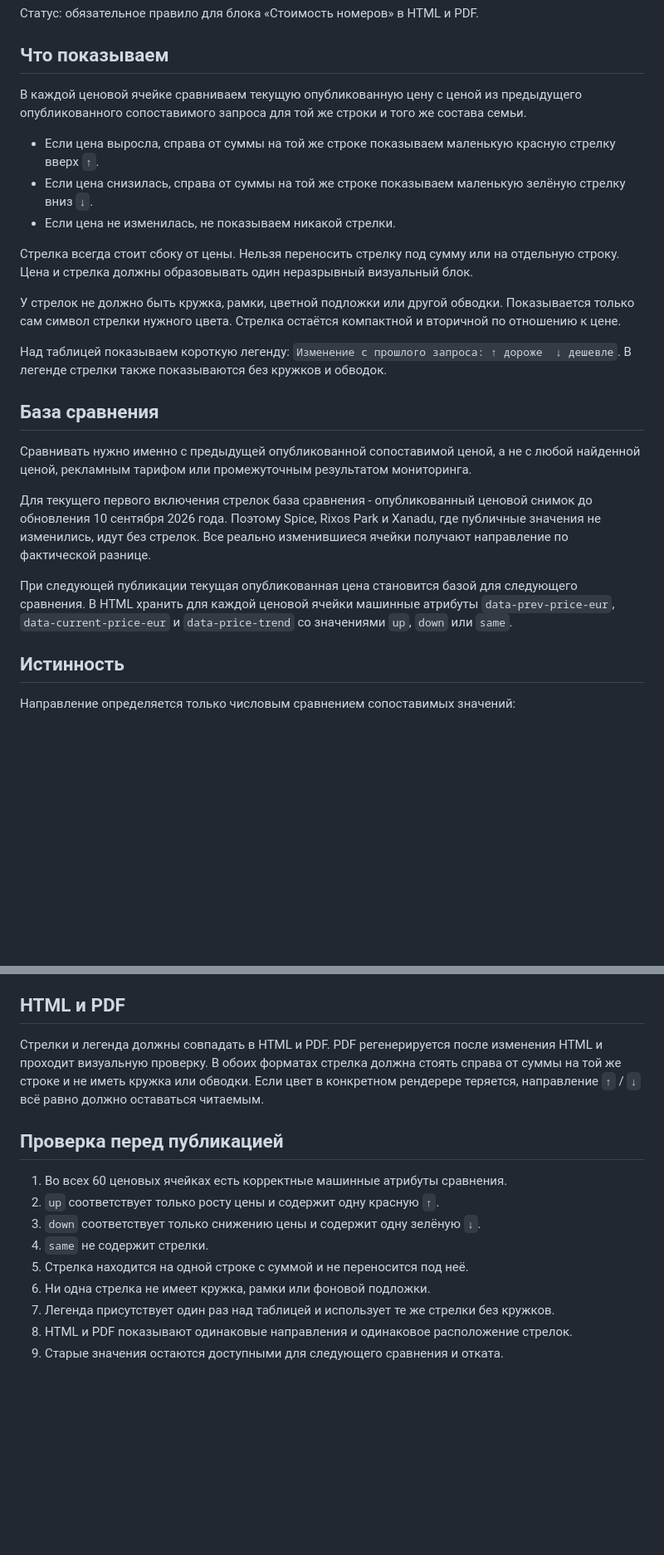
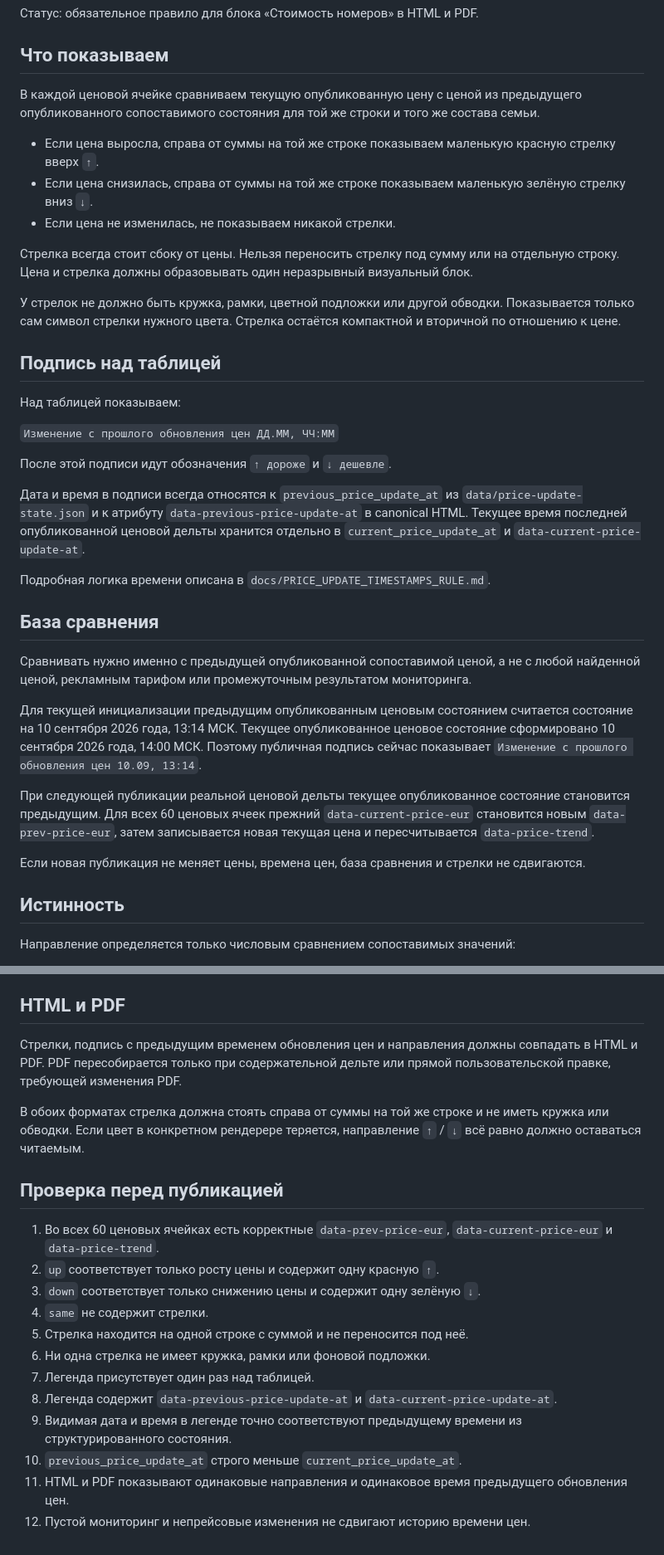
Before and after one commit to nikonovmike2737/belek_ny, a Markdown page: docs/PRICE_TREND_DISPLAY_RULE.md, 2 parts joined by grey strips. Shown at 83% size. GitHub-like rendering; blank space fills up the shorter version.

Commit message:
docs: bind price arrows to previous price update time

```diff
--- a/docs/PRICE_TREND_DISPLAY_RULE.md
+++ b/docs/PRICE_TREND_DISPLAY_RULE.md
@@ -4,7 +4,7 @@
 
 ## Что показываем
 
-В каждой ценовой ячейке сравниваем текущую опубликованную цену с ценой из предыдущего опубликованного сопоставимого запроса для той же строки и того же состава семьи.
+В каждой ценовой ячейке сравниваем текущую опубликованную цену с ценой из предыдущего опубликованного сопоставимого состояния для той же строки и того же состава семьи.
 
 - Если цена выросла, справа от суммы на той же строке показываем маленькую красную стрелку вверх `↑`.
 - Если цена снизилась, справа от суммы на той же строке показываем маленькую зелёную стрелку вниз `↓`.
@@ -14,15 +14,27 @@
 
 У стрелок не должно быть кружка, рамки, цветной подложки или другой обводки. Показывается только сам символ стрелки нужного цвета. Стрелка остаётся компактной и вторичной по отношению к цене.
 
-Над таблицей показываем короткую легенду: `Изменение с прошлого запроса: ↑ дороже  ↓ дешевле`. В легенде стрелки также показываются без кружков и обводок.
+## Подпись над таблицей
+
+Над таблицей показываем:
+
+`Изменение с прошлого обновления цен ДД.ММ, ЧЧ:ММ`
+
+После этой подписи идут обозначения `↑ дороже` и `↓ дешевле`.
+
+Дата и время в подписи всегда относятся к `previous_price_update_at` из `data/price-update-state.json` и к атрибуту `data-previous-price-update-at` в canonical HTML. Текущее время последней опубликованной ценовой дельты хранится отдельно в `current_price_update_at` и `data-current-price-update-at`.
+
+Подробная логика времени описана в `docs/PRICE_UPDATE_TIMESTAMPS_RULE.md`.
 
 ## База сравнения
 
 Сравнивать нужно именно с предыдущей опубликованной сопоставимой ценой, а не с любой найденной ценой, рекламным тарифом или промежуточным результатом мониторинга.
 
-Для текущего первого включения стрелок база сравнения - опубликованный ценовой снимок до обновления 10 сентября 2026 года. Поэтому Spice, Rixos Park и Xanadu, где публичные значения не изменились, идут без стрелок. Все реально изменившиеся ячейки получают направление по фактической разнице.
+Для текущей инициализации предыдущим опубликованным ценовым состоянием считается состояние на 10 сентября 2026 года, 13:14 МСК. Текущее опубликованное ценовое состояние сформировано 10 сентября 2026 года, 14:00 МСК. Поэтому публичная подпись сейчас показывает `Изменение с прошлого обновления цен 10.09, 13:14`.
 
-При следующей публикации текущая опубликованная цена становится базой для следующего сравнения. В HTML хранить для каждой ценовой ячейки машинные атрибуты `data-prev-price-eur`, `data-current-price-eur` и `data-price-trend` со значениями `up`, `down` или `same`.
+При следующей публикации реальной ценовой дельты текущее опубликованное состояние становится предыдущим. Для всех 60 ценовых ячеек прежний `data-current-price-eur` становится новым `data-prev-price-eur`, затем записывается новая текущая цена и пересчитывается `data-price-trend`.
+
+Если новая публикация не меняет цены, времена цен, база сравнения и стрелки не сдвигаются.
 
 ## Истинность
 
@@ -36,16 +48,21 @@
 
 ## HTML и PDF
 
-Стрелки и легенда должны совпадать в HTML и PDF. PDF регенерируется после изменения HTML и проходит визуальную проверку. В обоих форматах стрелка должна стоять справа от суммы на той же строке и не иметь кружка или обводки. Если цвет в конкретном рендерере теряется, направление `↑` / `↓` всё равно должно оставаться читаемым.
+Стрелки, подпись с предыдущим временем обновления цен и направления должны совпадать в HTML и PDF. PDF пересобирается только при содержательной дельте или прямой пользовательской правке, требующей изменения PDF.
+
+В обоих форматах стрелка должна стоять справа от суммы на той же строке и не иметь кружка или обводки. Если цвет в конкретном рендерере теряется, направление `↑` / `↓` всё равно должно оставаться читаемым.
 
 ## Проверка перед публикацией
 
-1. Во всех 60 ценовых ячейках есть корректные машинные атрибуты сравнения.
+1. Во всех 60 ценовых ячейках есть корректные `data-prev-price-eur`, `data-current-price-eur` и `data-price-trend`.
 2. `up` соответствует только росту цены и содержит одну красную `↑`.
 3. `down` соответствует только снижению цены и содержит одну зелёную `↓`.
 4. `same` не содержит стрелки.
 5. Стрелка находится на одной строке с суммой и не переносится под неё.
 6. Ни одна стрелка не имеет кружка, рамки или фоновой подложки.
-7. Легенда присутствует один раз над таблицей и использует те же стрелки без кружков.
-8. HTML и PDF показывают одинаковые направления и одинаковое расположение стрелок.
-9. Старые значения остаются доступными для следующего сравнения и отката.
+7. Легенда присутствует один раз над таблицей.
+8. Легенда содержит `data-previous-price-update-at` и `data-current-price-update-at`.
+9. Видимая дата и время в легенде точно соответствуют предыдущему времени из структурированного состояния.
+10. `previous_price_update_at` строго меньше `current_price_update_at`.
+11. HTML и PDF показывают одинаковые направления и одинаковое время предыдущего обновления цен.
+12. Пустой мониторинг и непрейсовые изменения не сдвигают историю времени цен.
```
